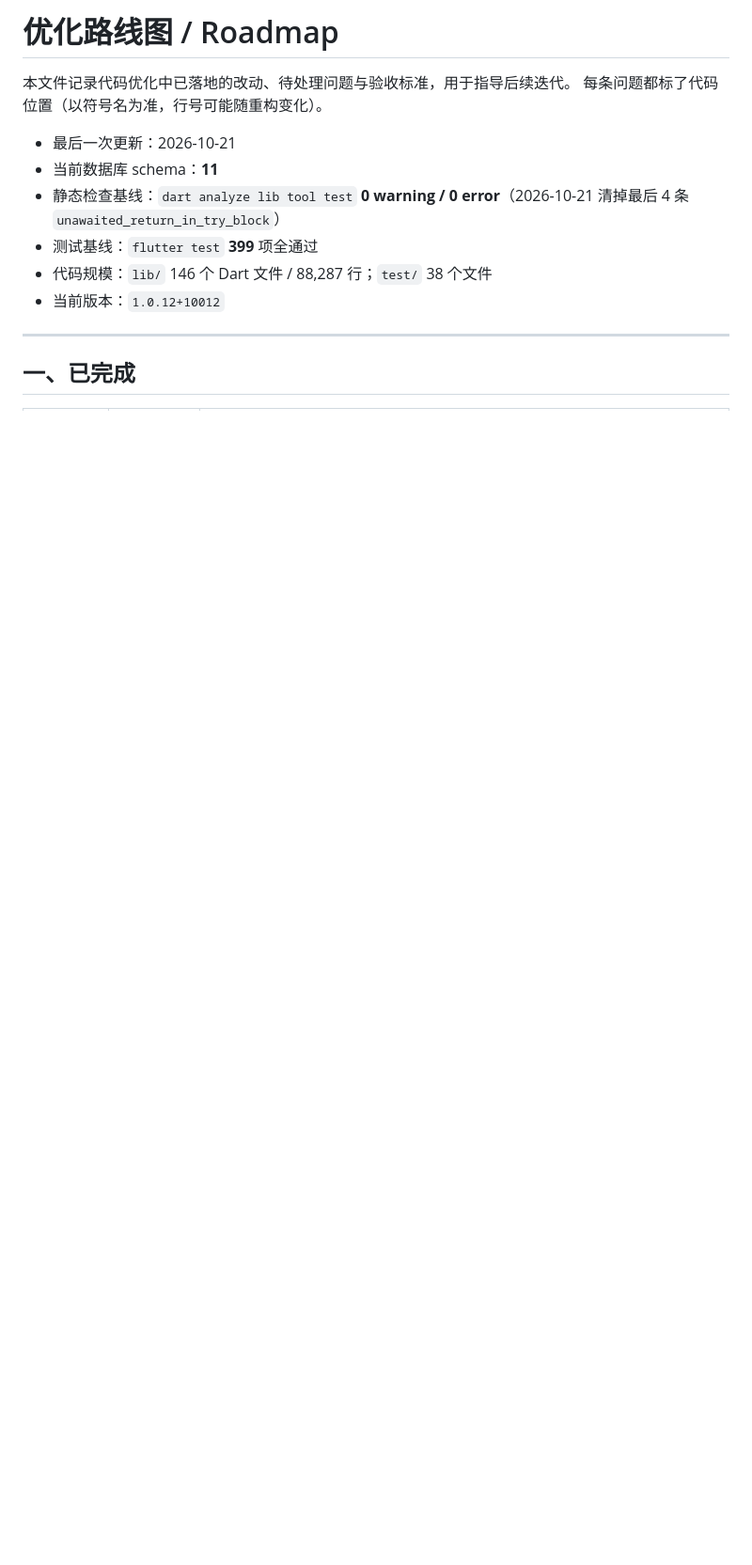
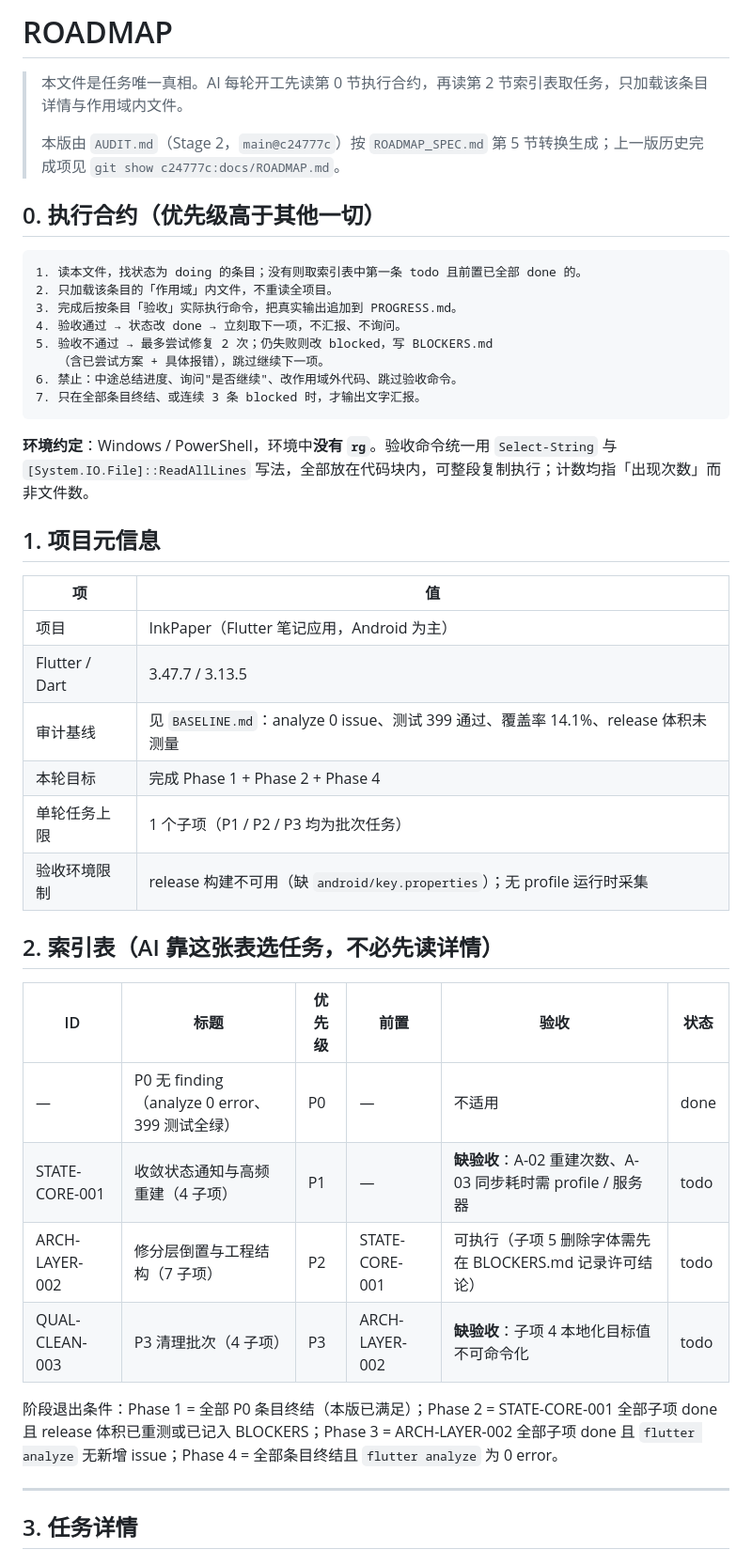
Before and after one commit to liudengxing/InkPaper, a Markdown page: docs/ROADMAP.md, the part around one of its changes. Shown at 94% size. Drawn GitHub-style; blank space fills up the shorter version.

Commit message:
docs(roadmap): 按 AUDIT findings 重建任务清单与可执行验收

````diff
--- a/docs/ROADMAP.md
+++ b/docs/ROADMAP.md
@@ -1,16 +1,47 @@
-# 优化路线图 / Roadmap
+# ROADMAP
 
-本文件记录代码优化中已落地的改动、待处理问题与验收标准，用于指导后续迭代。
-每条问题都标了代码位置（以符号名为准，行号可能随重构变化）。
+> 本文件是任务唯一真相。AI 每轮开工先读第 0 节执行合约，再读第 2 节索引表取任务，只加载该条目详情与作用域内文件。
+>
+> 本版由 `AUDIT.md`（Stage 2，`main@c24777c`）按 `ROADMAP_SPEC.md` 第 5 节转换生成；上一版历史完成项见 `git show c24777c:docs/ROADMAP.md`。
 
-- 最后一次更新：2026-10-21
-- 当前数据库 schema：**11**
-- 静态检查基线：`dart analyze lib tool test` **0 warning / 0 error**（2026-10-21 清掉最后 4 条 `unawaited_return_in_try_block`）
-- 测试基线：`flutter test` **399** 项全通过
-- 代码规模：`lib/` 146 个 Dart 文件 / 88,287 行；`test/` 38 个文件
-- 当前版本：`1.0.12+10012`
+## 0. 执行合约（优先级高于其他一切）
+
+```
+1. 读本文件，找状态为 doing 的条目；没有则取索引表中第一条 todo 且前置已全部 done 的。
+2. 只加载该条目的「作用域」内文件，不重读全项目。
+3. 完成后按条目「验收」实际执行命令，把真实输出追加到 PROGRESS.md。
+4. 验收通过 → 状态改 done → 立刻取下一项，不汇报、不询问。
+5. 验收不通过 → 最多尝试修复 2 次；仍失败则改 blocked，写 BLOCKERS.md
+   （含已尝试方案 + 具体报错），跳过继续下一项。
+6. 禁止：中途总结进度、询问"是否继续"、改作用域外代码、跳过验收命令。
+7. 只在全部条目终结、或连续 3 条 blocked 时，才输出文字汇报。
+```
+
+**环境约定**：Windows / PowerShell，环境中**没有 `rg`**。验收命令统一用 `Select-String` 与 `[System.IO.File]::ReadAllLines` 写法，全部放在代码块内，可整段复制执行；计数均指「出现次数」而非文件数。
+
+## 1. 项目元信息
+
+| 项 | 值 |
+|---|---|
+| 项目 | InkPaper（Flutter 笔记应用，Android 为主） |
+| Flutter / Dart | 3.47.7 / 3.13.5 |
+| 审计基线 | 见 `BASELINE.md`：analyze 0 issue、测试 399 通过、覆盖率 14.1%、release 体积未测量 |
+| 本轮目标 | 完成 Phase 1 + Phase 2 + Phase 4 |
+| 单轮任务上限 | 1 个子项（P1 / P2 / P3 均为批次任务） |
+| 验收环境限制 | release 构建不可用（缺 `android/key.properties`）；无 profile 运行时采集 |
+
+## 2. 索引表（AI 靠这张表选任务，不必先读详情）
+
+| ID | 标题 | 优先级 | 前置 | 验收 | 状态 |
+|---|---|---|---|---|---|
+| — | P0 无 finding（analyze 0 error、399 测试全绿） | P0 | — | 不适用 | done |
+| STATE-CORE-001 | 收敛状态通知与高频重建（4 子项） | P1 | — | **缺验收**：A-02 重建次数、A-03 同步耗时需 profile / 服务器 | todo |
+| ARCH-LAYER-002 | 修分层倒置与工程结构（7 子项） | P2 | STATE-CORE-001 | 可执行（子项 5 删除字体需先在 BLOCKERS.md 记录许可结论） | todo |
+| QUAL-CLEAN-003 | P3 清理批次（4 子项） | P3 | ARCH-LAYER-002 | **缺验收**：子项 4 本地化目标值不可命令化 | todo |
+
+阶段退出条件：Phase 1 = 全部 P0 条目终结（本版已满足）；Phase 2 = STATE-CORE-001 全部子项 done 且 release 体积已重测或已记入 BLOCKERS；Phase 3 = ARCH-LAYER-002 全部子项 done 且 `flutter analyze` 无新增 issue；Phase 4 = 全部条目终结且 `flutter analyze` 为 0 error。
 
 ---
 
-## 一、已完成
+## 3. 任务详情
 
````
Also changed, not shown: other parts of docs/ROADMAP.md (+184 -165 lines).
